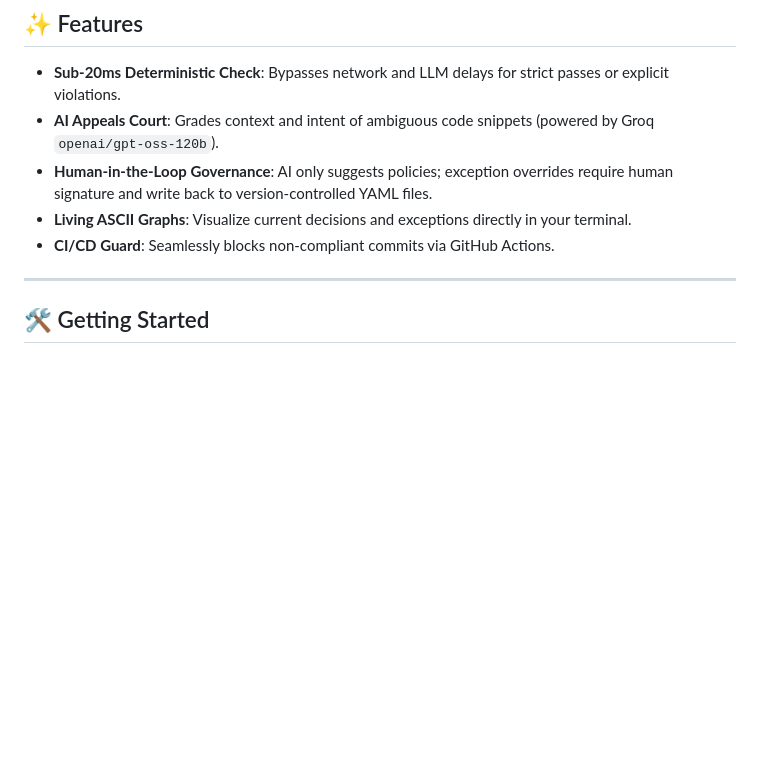
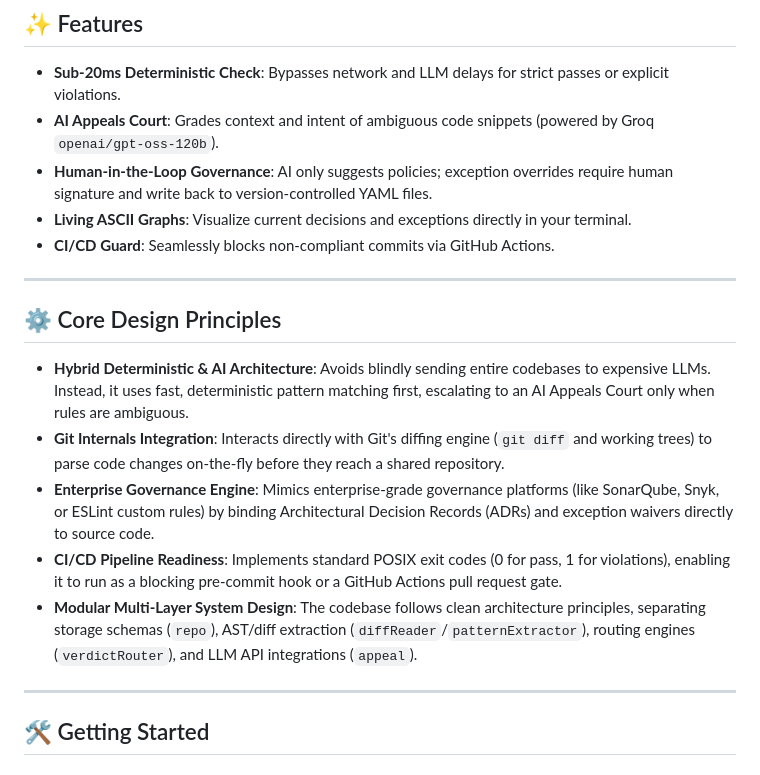
Before and after one commit to swarajjoshi10-ship-it/decidr, a Markdown page: README.md, the part around the change. Rendered like a GitHub page; blank space fills up the shorter version.

Commit message:
docs(readme): add core design principles

```diff
--- a/README.md
+++ b/README.md
@@ -32,6 +32,16 @@ graph TD
 *   **Human-in-the-Loop Governance**: AI only suggests policies; exception overrides require human signature and write back to version-controlled YAML files.
 *   **Living ASCII Graphs**: Visualize current decisions and exceptions directly in your terminal.
 *   **CI/CD Guard**: Seamlessly blocks non-compliant commits via GitHub Actions.
+
+---
+
+## ⚙️ Core Design Principles
+
+*   **Hybrid Deterministic & AI Architecture**: Avoids blindly sending entire codebases to expensive LLMs. Instead, it uses fast, deterministic pattern matching first, escalating to an AI Appeals Court only when rules are ambiguous.
+*   **Git Internals Integration**: Interacts directly with Git's diffing engine (`git diff` and working trees) to parse code changes on-the-fly before they reach a shared repository.
+*   **Enterprise Governance Engine**: Mimics enterprise-grade governance platforms (like SonarQube, Snyk, or ESLint custom rules) by binding Architectural Decision Records (ADRs) and exception waivers directly to source code.
+*   **CI/CD Pipeline Readiness**: Implements standard POSIX exit codes (0 for pass, 1 for violations), enabling it to run as a blocking pre-commit hook or a GitHub Actions pull request gate.
+*   **Modular Multi-Layer System Design**: The codebase follows clean architecture principles, separating storage schemas (`repo`), AST/diff extraction (`diffReader`/`patternExtractor`), routing engines (`verdictRouter`), and LLM API integrations (`appeal`).
 
 ---
 
```
